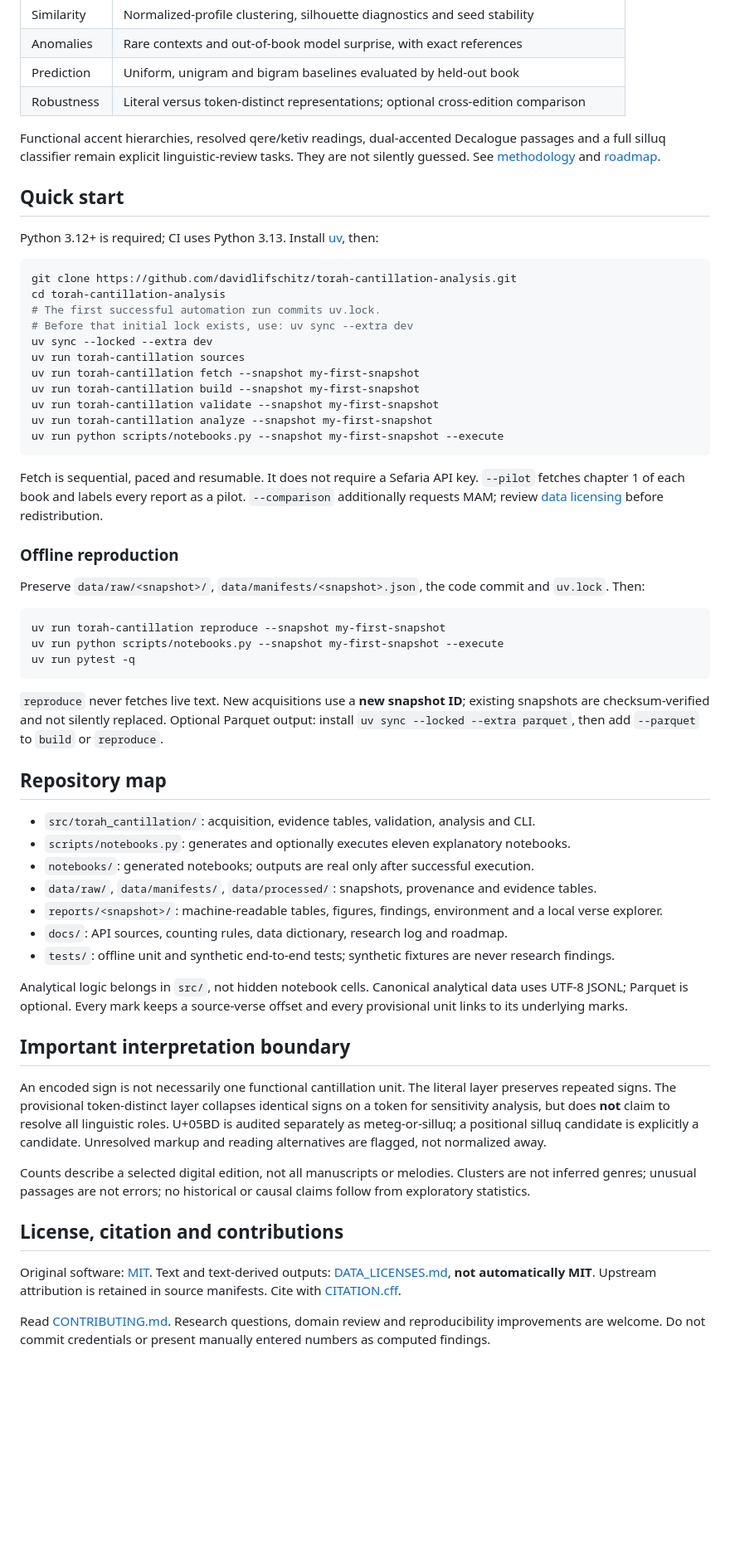
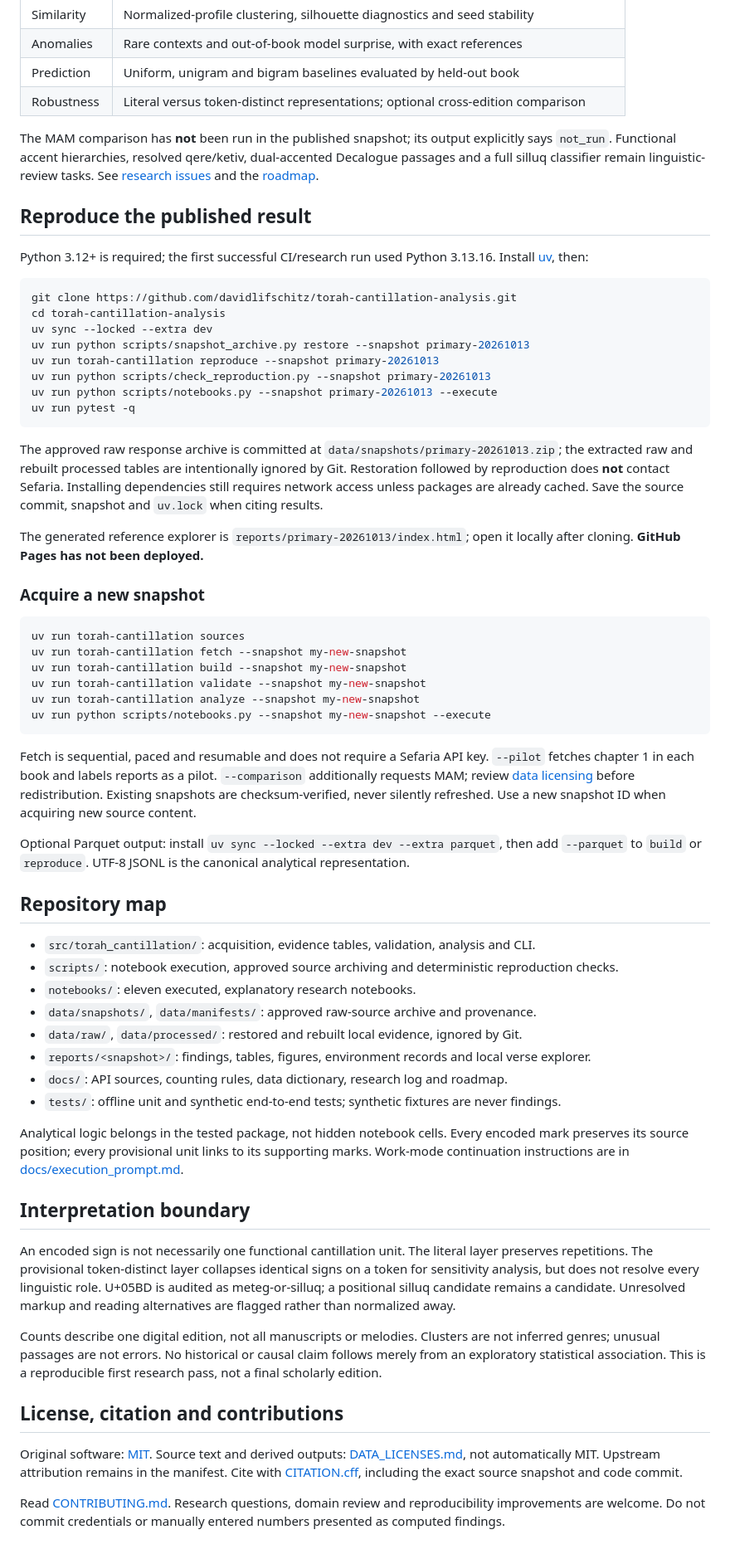
Before and after one commit to davidlifschitz/torah-cantillation-analysis, a Markdown page: README.md, the part around one of its changes. Shown at 83% size. GitHub-like rendering; blank space fills up the shorter version.

Commit message:
docs: surface verified corpus findings and exact offline reproduction steps

````diff
--- a/README.md
+++ b/README.md
@@ -25,60 +40,63 @@ The **Research pipeline** workflow acquires a full primary-edition snapshot, exe
 | Prediction | Uniform, unigram and bigram baselines evaluated by held-out book |
 | Robustness | Literal versus token-distinct representations; optional cross-edition comparison |
 
-Functional accent hierarchies, resolved qere/ketiv readings, dual-accented Decalogue passages and a full silluq classifier remain explicit linguistic-review tasks. They are not silently guessed. See [methodology](docs/methodology.md) and [roadmap](docs/roadmap.md).
+The MAM comparison has **not** been run in the published snapshot; its output explicitly says `not_run`. Functional accent hierarchies, resolved qere/ketiv, dual-accented Decalogue passages and a full silluq classifier remain linguistic-review tasks. See [research issues](https://github.com/davidlifschitz/torah-cantillation-analysis/issues) and the [roadmap](docs/roadmap.md).
 
-## Quick start
+## Reproduce the published result
 
-Python 3.12+ is required; CI uses Python 3.13. Install [uv](https://docs.astral.sh/uv/getting-started/installation/), then:
+Python 3.12+ is required; the first successful CI/research run used Python 3.13.16. Install [uv](https://docs.astral.sh/uv/getting-started/installation/), then:
 
 ```bash
 git clone https://github.com/davidlifschitz/torah-cantillation-analysis.git
 cd torah-cantillation-analysis
-# The first successful automation run commits uv.lock.
-# Before that initial lock exists, use: uv sync --extra dev
 uv sync --locked --extra dev
-uv run torah-cantillation sources
-uv run torah-cantillation fetch --snapshot my-first-snapshot
-uv run torah-cantillation build --snapshot my-first-snapshot
-uv run torah-cantillation validate --snapshot my-first-snapshot
-uv run torah-cantillation analyze --snapshot my-first-snapshot
-uv run python scripts/notebooks.py --snapshot my-first-snapshot --execute
-```
-
-Fetch is sequential, paced and resumable. It does not require a Sefaria API key. `--pilot` fetches chapter 1 of each book and labels every report as a pilot. `--comparison` additionally requests MAM; review [data licensing](DATA_LICENSES.md) before redistribution.
-
-### Offline reproduction
-
-Preserve `data/raw/<snapshot>/`, `data/manifests/<snapshot>.json`, the code commit and `uv.lock`. Then:
-
-```bash
-uv run torah-cantillation reproduce --snapshot my-first-snapshot
-uv run python scripts/notebooks.py --snapshot my-first-snapshot --execute
+uv run python scripts/snapshot_archive.py restore --snapshot primary-20261013
+uv run torah-cantillation reproduce --snapshot primary-20261013
+uv run python scripts/check_reproduction.py --snapshot primary-20261013
+uv run python scripts/notebooks.py --snapshot primary-20261013 --execute
 uv run pytest -q
 ```
 
-`reproduce` never fetches live text. New acquisitions use a **new snapshot ID**; existing snapshots are checksum-verified and not silently replaced. Optional Parquet output: install `uv sync --locked --extra parquet`, then add `--parquet` to `build` or `reproduce`.
+The approved raw response archive is committed at `data/snapshots/primary-20261013.zip`; the extracted raw and rebuilt processed tables are intentionally ignored by Git. Restoration followed by reproduction does **not** contact Sefaria. Installing dependencies still requires network access unless packages are already cached. Save the source commit, snapshot and `uv.lock` when citing results.
+
+The generated reference explorer is `reports/primary-20261013/index.html`; open it locally after cloning. **GitHub Pages has not been deployed.**
+
+### Acquire a new snapshot
+
+```bash
+uv run torah-cantillation sources
+uv run torah-cantillation fetch --snapshot my-new-snapshot
+uv run torah-cantillation build --snapshot my-new-snapshot
+uv run torah-cantillation validate --snapshot my-new-snapshot
+uv run torah-cantillation analyze --snapshot my-new-snapshot
+uv run python scripts/notebooks.py --snapshot my-new-snapshot --execute
+```
+
+Fetch is sequential, paced and resumable and does not require a Sefaria API key. `--pilot` fetches chapter 1 in each book and labels reports as a pilot. `--comparison` additionally requests MAM; review [data licensing](DATA_LICENSES.md) before redistribution. Existing snapshots are checksum-verified, never silently refreshed. Use a new snapshot ID when acquiring new source content.
+
+Optional Parquet output: install `uv sync --locked --extra dev --extra parquet`, then add `--parquet` to `build` or `reproduce`. UTF-8 JSONL is the canonical analytical representation.
 
 ## Repository map
 
 - `src/torah_cantillation/`: acquisition, evidence tables, validation, analysis and CLI.
-- `scripts/notebooks.py`: generates and optionally executes eleven explanatory notebooks.
-- `notebooks/`: generated notebooks; outputs are real only after successful execution.
-- `data/raw/`, `data/manifests/`, `data/processed/`: snapshots, provenance and evidence tables.
-- `reports/<snapshot>/`: machine-readable tables, figures, findings, environment and a local verse explorer.
+- `scripts/`: notebook execution, approved source archiving and deterministic reproduction checks.
+- `notebooks/`: eleven executed, explanatory research notebooks.
+- `data/snapshots/`, `data/manifests/`: approved raw-source archive and provenance.
+- `data/raw/`, `data/processed/`: restored and rebuilt local evidence, ignored by Git.
+- `reports/<snapshot>/`: findings, tables, figures, environment records and local verse explorer.
 - `docs/`: API sources, counting rules, data dictionary, research log and roadmap.
-- `tests/`: offline unit and synthetic end-to-end tests; synthetic fixtures are never research findings.
+- `tests/`: offline unit and synthetic end-to-end tests; synthetic fixtures are never findings.
 
-Analytical logic belongs in `src/`, not hidden notebook cells. Canonical analytical data uses UTF-8 JSONL; Parquet is optional. Every mark keeps a source-verse offset and every provisional unit links to its underlying marks.
+Analytical logic belongs in the tested package, not hidden notebook cells. Every encoded mark preserves its source position; every provisional unit links to its supporting marks. Work-mode continuation instructions are in [docs/execution_prompt.md](docs/execution_prompt.md).
 
-## Important interpretation boundary
+## Interpretation boundary
 
-An encoded sign is not necessarily one functional cantillation unit. The literal layer preserves repeated signs. The provisional token-distinct layer collapses identical signs on a token for sensitivity analysis, but does **not** claim to resolve all linguistic roles. U+05BD is audited separately as meteg-or-silluq; a positional silluq candidate is explicitly a candidate. Unresolved markup and reading alternatives are flagged, not normalized away.
+An encoded sign is not necessarily one functional cantillation unit. The literal layer preserves repetitions. The provisional token-distinct layer collapses identical signs on a token for sensitivity analysis, but does not resolve every linguistic role. U+05BD is audited as meteg-or-silluq; a positional silluq candidate remains a candidate. Unresolved markup and reading alternatives are flagged rather than normalized away.
 
-Counts describe a selected digital edition, not all manuscripts or melodies. Clusters are not inferred genres; unusual passages are not errors; no historical or causal claims follow from exploratory statistics.
+Counts describe one digital edition, not all manuscripts or melodies. Clusters are not inferred genres; unusual passages are not errors. No historical or causal claim follows merely from an exploratory statistical association. This is a reproducible first research pass, not a final scholarly edition.
 
 ## License, citation and contributions
 
-Original software: [MIT](LICENSE). Text and text-derived outputs: [DATA_LICENSES.md](DATA_LICENSES.md), **not automatically MIT**. Upstream attribution is retained in source manifests. Cite with [CITATION.cff](CITATION.cff).
+Original software: [MIT](LICENSE). Source text and derived outputs: [DATA_LICENSES.md](DATA_LICENSES.md), not automatically MIT. Upstream attribution remains in the manifest. Cite with [CITATION.cff](CITATION.cff), including the exact source snapshot and code commit.
 
-Read [CONTRIBUTING.md](CONTRIBUTING.md). Research questions, domain review and reproducibility improvements are welcome. Do not commit credentials or present manually entered numbers as computed findings.
+Read [CONTRIBUTING.md](CONTRIBUTING.md). Research questions, domain review and reproducibility improvements are welcome. Do not commit credentials or manually entered numbers presented as computed findings.
````
Also changed, not shown: other parts of README.md (+20 -5 lines).
